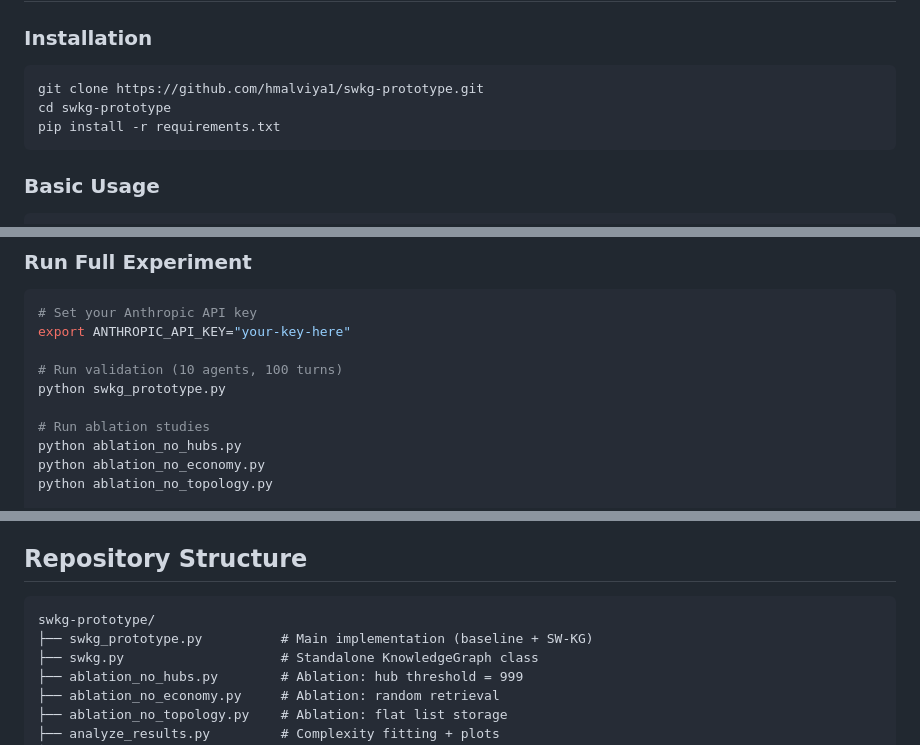
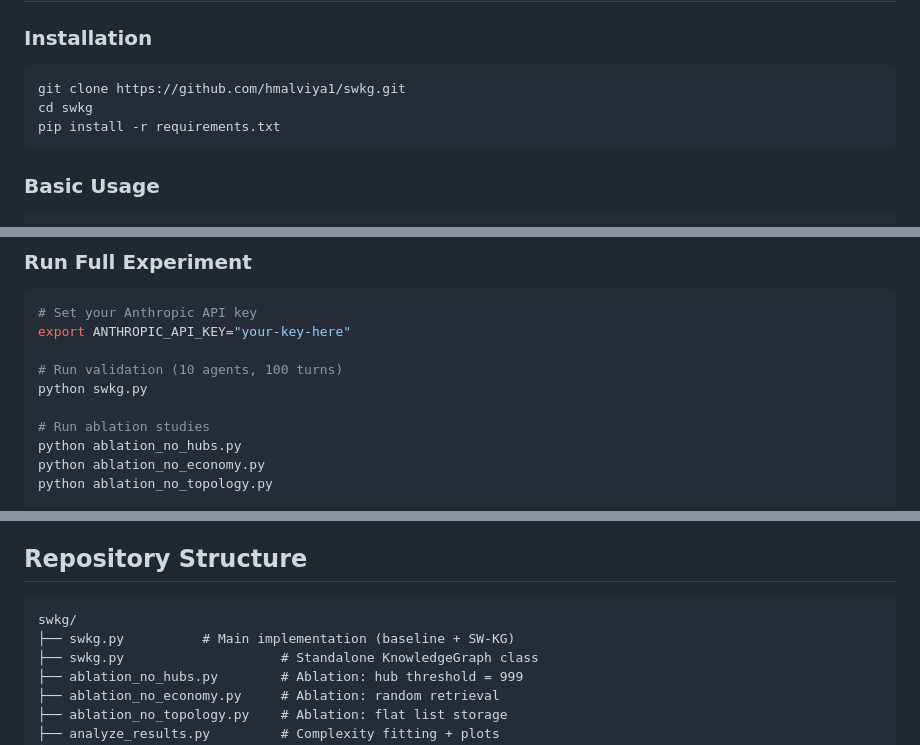
Before and after one commit to harsh-stack/swkg, a Markdown page: README.md, 3 parts joined by grey strips. GitHub-like rendering.

Commit message:
Update README for repository name and usage changes

````diff
--- a/README.md
+++ b/README.md
@@ -43,8 +43,8 @@ kg.write(response, node_type="insight", agent_id=agent_id)
 ### Installation
 
 ```bash
-git clone https://github.com/hmalviya1/swkg-prototype.git
-cd swkg-prototype
+git clone https://github.com/hmalviya1/swkg.git
+cd swkg
 pip install -r requirements.txt
 ```
 
@@ -79,7 +79,7 @@ relevant = kg.read(query_type="insight", limit=3)
 export ANTHROPIC_API_KEY="your-key-here"
 
 # Run validation (10 agents, 100 turns)
-python swkg_prototype.py
+python swkg.py
 
 # Run ablation studies
 python ablation_no_hubs.py
@@ -192,8 +192,8 @@ SW-KG is the first to use small-world graph topology as the **primary** coordina
 ## Repository Structure
 
 ```
-swkg-prototype/
-├── swkg_prototype.py          # Main implementation (baseline + SW-KG)
+swkg/
+├── swkg.py          # Main implementation (baseline + SW-KG)
 ├── swkg.py                    # Standalone KnowledgeGraph class
 ├── ablation_no_hubs.py        # Ablation: hub threshold = 999
 ├── ablation_no_economy.py     # Ablation: random retrieval
````
Also changed, not shown: other parts of README.md (+1 -1 lines).
